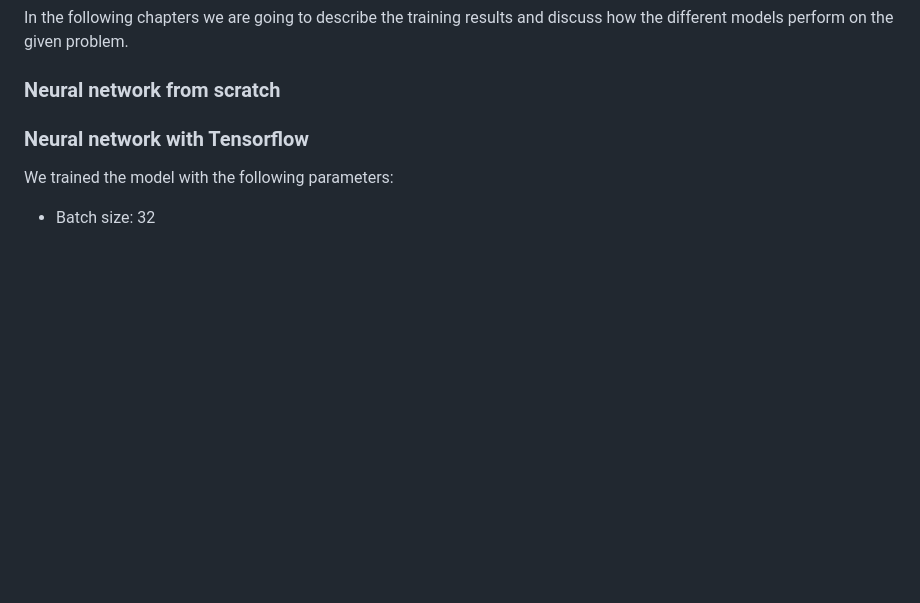
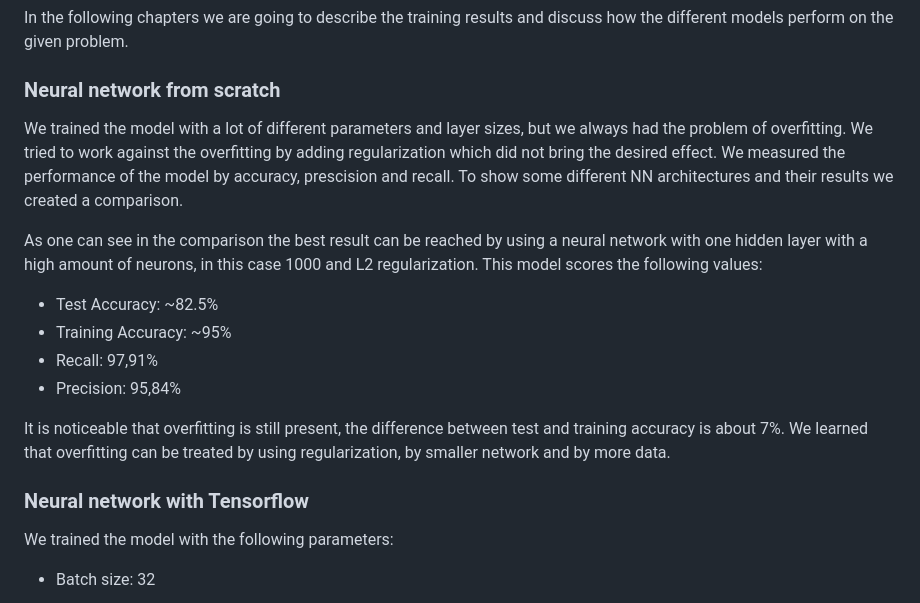
Before and after one commit to leeeaaa/PneumoniaDetection, a Markdown page: README.md, the part around the change. GitHub-like rendering; blank space fills up the shorter version.

```diff
--- a/README.md
+++ b/README.md
@@ -142,6 +142,18 @@ In the following chapters we are going to describe the training results and disc
 
 ### Neural network from scratch
 
+We trained the model with a lot of different parameters and layer sizes, but we always had the problem of overfitting. We tried to work against the overfitting by adding regularization which did not bring the desired effect. We measured the performance of the model by accuracy, prescision and recall. To show some different NN architectures and their results we created a comparison.
+
+As one can see in the comparison the best result can be reached by using a neural network with one hidden layer with a high amount of neurons, in this case 1000 and L2 regularization.
+This model scores the following values:
+- Test Accuracy: ~82.5%
+- Training Accuracy: ~95%
+- Recall: 97,91%
+- Precision: 95,84%
+
+It is noticeable that overfitting is still present, the difference between test and training accuracy is about 7%. We learned that overfitting can be treated by using regularization, by smaller network and by more data.
+
+
 ### Neural network with Tensorflow
 
 We trained the model with the following parameters:
```
